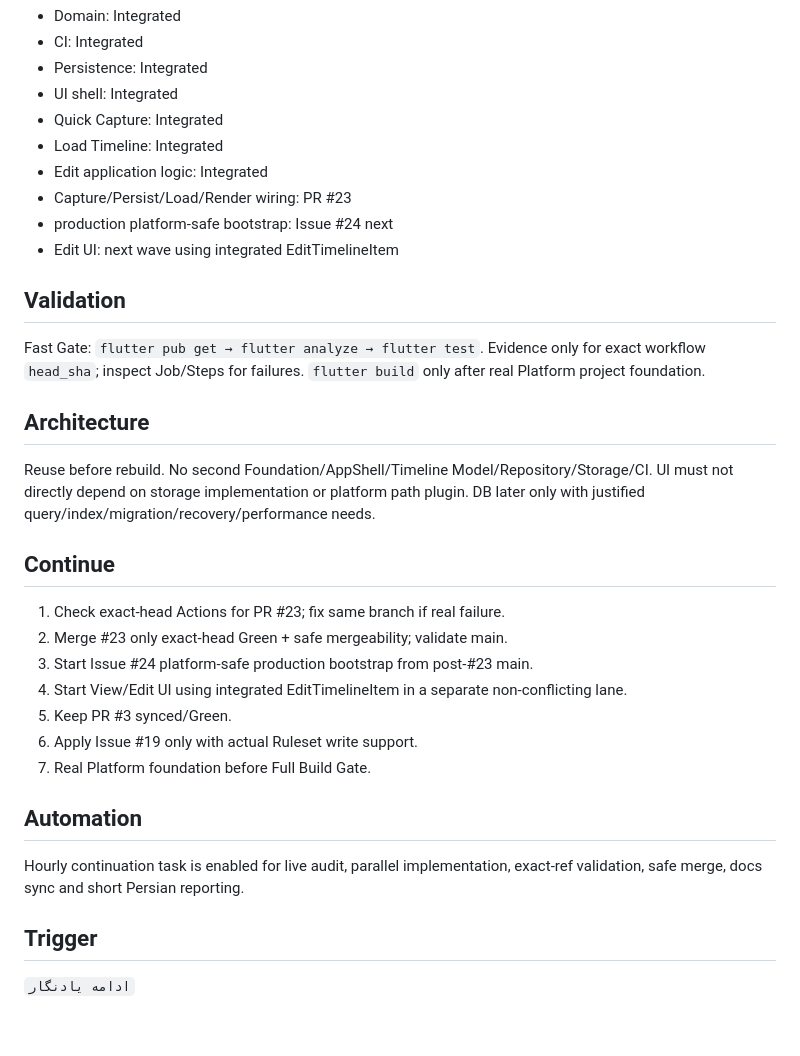
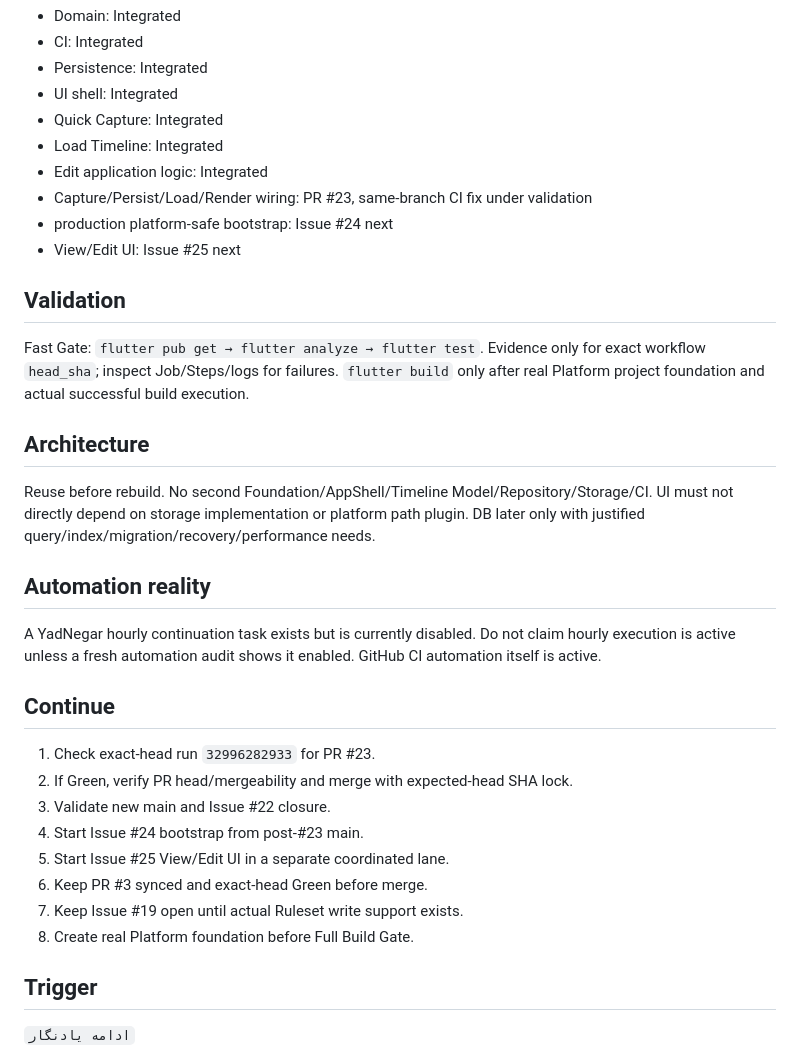
Before and after one commit to mobinpda-lab/YadNegar, a Markdown page: docs/AI_HANDOFF_CURRENT_FA.md, the part around one of its changes. Rendered like a GitHub page; blank space fills up the shorter version.

```diff
--- a/docs/AI_HANDOFF_CURRENT_FA.md
+++ b/docs/AI_HANDOFF_CURRENT_FA.md
@@ -65,29 +81,31 @@ Target: `Quick Capture → Persist → Timeline → View/Edit`
 - Quick Capture: Integrated
 - Load Timeline: Integrated
 - Edit application logic: Integrated
-- Capture/Persist/Load/Render wiring: PR #23
+- Capture/Persist/Load/Render wiring: PR #23, same-branch CI fix under validation
 - production platform-safe bootstrap: Issue #24 next
-- Edit UI: next wave using integrated EditTimelineItem
+- View/Edit UI: Issue #25 next
 
 ## Validation
 Fast Gate: `flutter pub get → flutter analyze → flutter test`.
-Evidence only for exact workflow `head_sha`; inspect Job/Steps for failures.
-`flutter build` only after real Platform project foundation.
+Evidence only for exact workflow `head_sha`; inspect Job/Steps/logs for failures.
+`flutter build` only after real Platform project foundation and actual successful build execution.
 
 ## Architecture
 Reuse before rebuild. No second Foundation/AppShell/Timeline Model/Repository/Storage/CI. UI must not directly depend on storage implementation or platform path plugin. DB later only with justified query/index/migration/recovery/performance needs.
 
+## Automation reality
+A YadNegar hourly continuation task exists but is currently disabled. Do not claim hourly execution is active unless a fresh automation audit shows it enabled.
+GitHub CI automation itself is active.
+
 ## Continue
-1. Check exact-head Actions for PR #23; fix same branch if real failure.
-2. Merge #23 only exact-head Green + safe mergeability; validate main.
-3. Start Issue #24 platform-safe production bootstrap from post-#23 main.
-4. Start View/Edit UI using integrated EditTimelineItem in a separate non-conflicting lane.
-5. Keep PR #3 synced/Green.
-6. Apply Issue #19 only with actual Ruleset write support.
-7. Real Platform foundation before Full Build Gate.
-
-## Automation
-Hourly continuation task is enabled for live audit, parallel implementation, exact-ref validation, safe merge, docs sync and short Persian reporting.
+1. Check exact-head run `32996282933` for PR #23.
+2. If Green, verify PR head/mergeability and merge with expected-head SHA lock.
+3. Validate new main and Issue #22 closure.
+4. Start Issue #24 bootstrap from post-#23 main.
+5. Start Issue #25 View/Edit UI in a separate coordinated lane.
+6. Keep PR #3 synced and exact-head Green before merge.
+7. Keep Issue #19 open until actual Ruleset write support exists.
+8. Create real Platform foundation before Full Build Gate.
 
 ## Trigger
 `ادامه یادنگار`
```
Also changed, not shown: other parts of docs/AI_HANDOFF_CURRENT_FA.md (+30 -14 lines).
